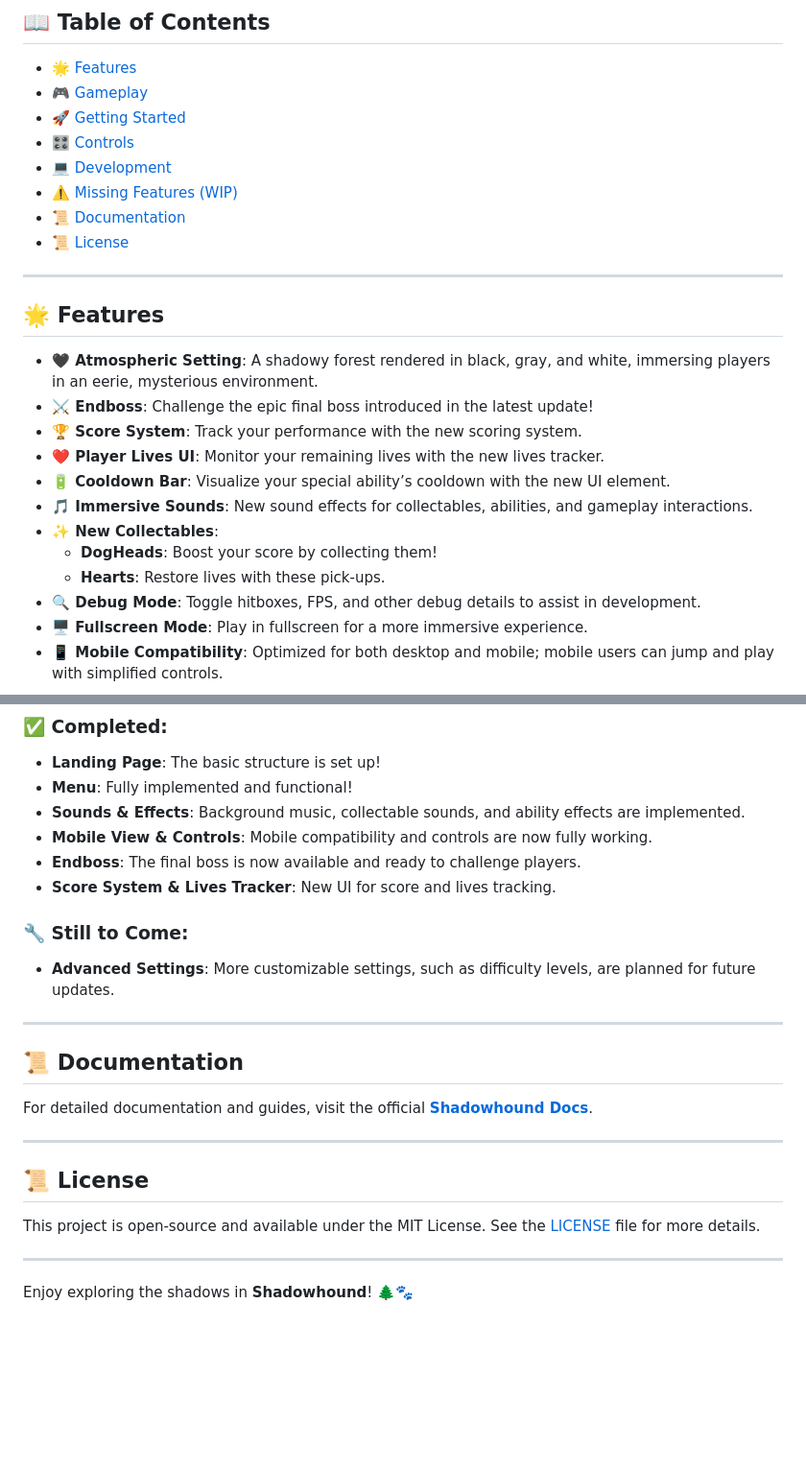
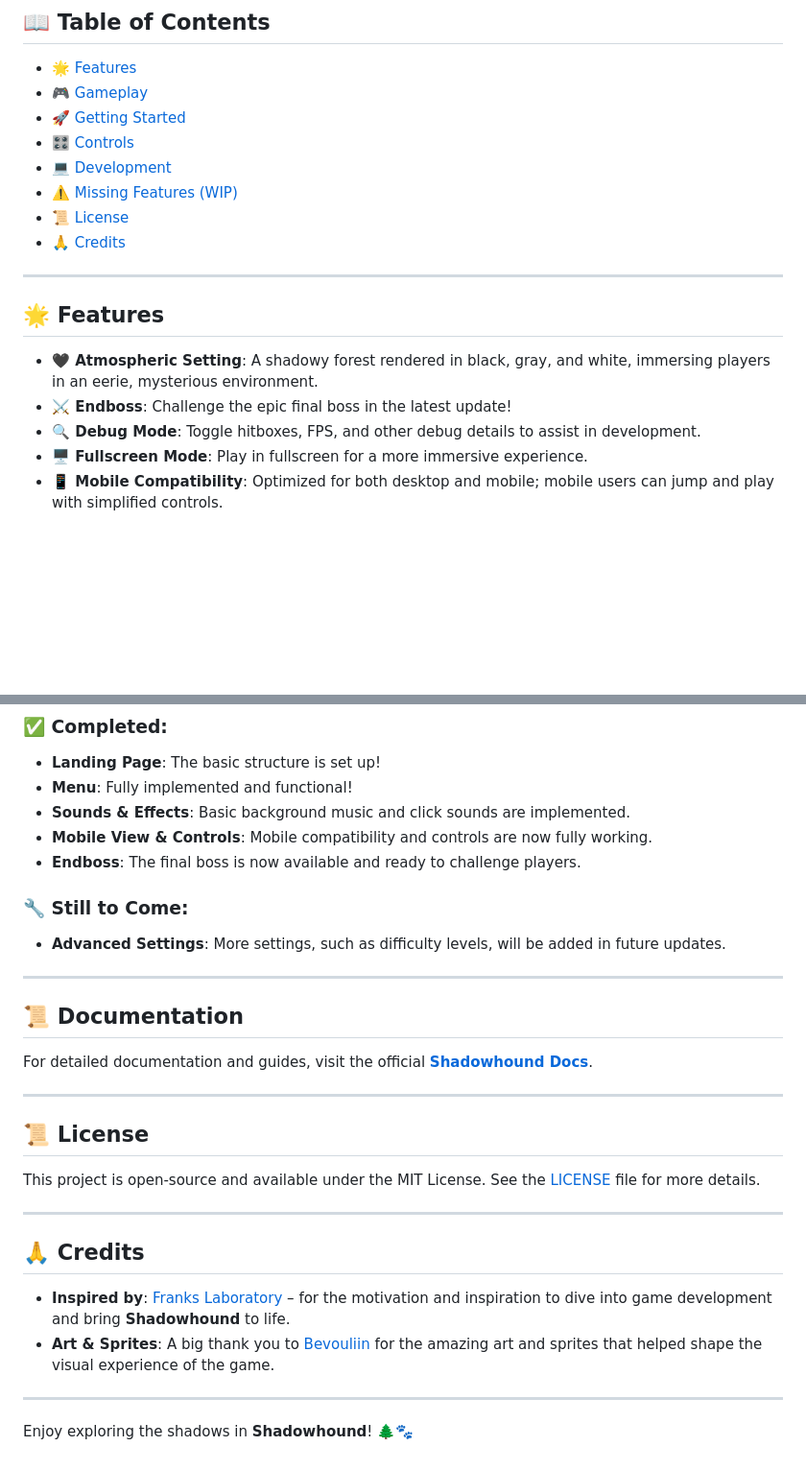
Before and after one commit to mariokreitz/Shadowhound, a Markdown page: README.md, 2 parts joined by grey strips. Shown at 96% size. GitHub-like rendering; blank space fills up the shorter version.

```diff
--- a/README.md
+++ b/README.md
@@ -16,22 +16,15 @@
 - [🎛️ Controls](#-controls)
 - [💻 Development](#-development)
 - [⚠️ Missing Features (WIP)](#-missing-features-wip)
-- [📜 Documentation](#-documentation)
 - [📜 License](#-license)
+- [🙏 Credits](#-credits)
 
 ---
 
 ## 🌟 Features
 
 - **🖤 Atmospheric Setting**: A shadowy forest rendered in black, gray, and white, immersing players in an eerie, mysterious environment.
-- **⚔️ Endboss**: Challenge the epic final boss introduced in the latest update!
-- **🏆 Score System**: Track your performance with the new scoring system.
-- **❤️ Player Lives UI**: Monitor your remaining lives with the new lives tracker.
-- **🔋 Cooldown Bar**: Visualize your special ability’s cooldown with the new UI element.
-- **🎵 Immersive Sounds**: New sound effects for collectables, abilities, and gameplay interactions.
-- **✨ New Collectables**:
-  - **DogHeads**: Boost your score by collecting them!
-  - **Hearts**: Restore lives with these pick-ups.
+- **⚔️ Endboss**: Challenge the epic final boss in the latest update!
 - **🔍 Debug Mode**: Toggle hitboxes, FPS, and other debug details to assist in development.
 - **🖥️ Fullscreen Mode**: Play in fullscreen for a more immersive experience.
 - **📱 Mobile Compatibility**: Optimized for both desktop and mobile; mobile users can jump and play with simplified controls.
@@ -106,14 +99,13 @@ Shadowhound is developed with:
 
 - **Landing Page**: The basic structure is set up!
 - **Menu**: Fully implemented and functional!
-- **Sounds & Effects**: Background music, collectable sounds, and ability effects are implemented.
+- **Sounds & Effects**: Basic background music and click sounds are implemented.
 - **Mobile View & Controls**: Mobile compatibility and controls are now fully working.
 - **Endboss**: The final boss is now available and ready to challenge players.
-- **Score System & Lives Tracker**: New UI for score and lives tracking.
 
 ### 🔧 Still to Come:
 
-- **Advanced Settings**: More customizable settings, such as difficulty levels, are planned for future updates.
+- **Advanced Settings**: More settings, such as difficulty levels, will be added in future updates.
 
 ---
 
@@ -129,4 +121,11 @@ This project is open-source and available under the MIT License. See the [LICENS
 
 ---
 
+## 🙏 Credits
+
+- **Inspired by**: [Franks Laboratory](https://www.youtube.com/@Frankslaboratory) – for the motivation and inspiration to dive into game development and bring **Shadowhound** to life.
+- **Art & Sprites**: A big thank you to [Bevouliin](https://bevouliin.com/) for the amazing art and sprites that helped shape the visual experience of the game.
+
+---
+
 Enjoy exploring the shadows in **Shadowhound**! 🌲🐾
```
